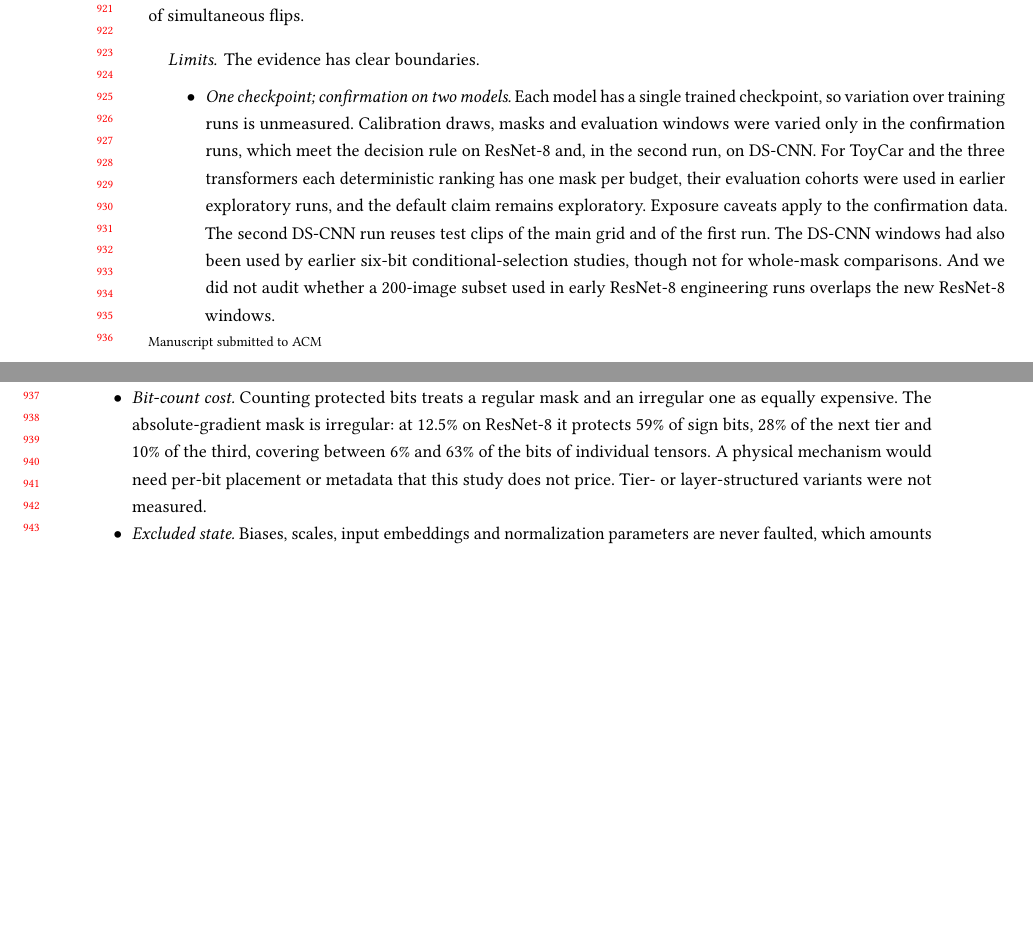
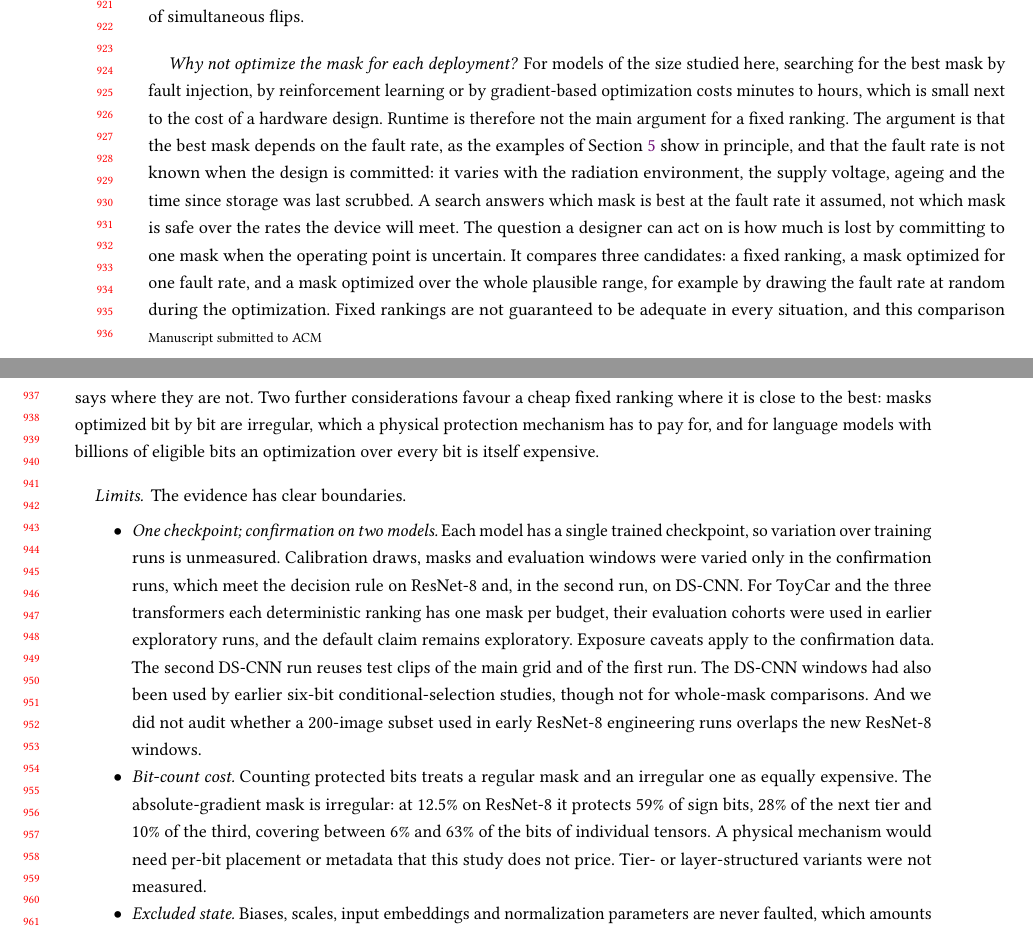
Before and after one commit to manuelblancovalentin/netsurf, a LaTeX paper (publications/paper1_review/source/main.tex, which reads publications/paper1_review/source/sections/08_discussion.tex): two parts of pages 18 and 19 of 24, joined at a grey line, cut so that both start at the same text, the shorter picture padded with empty space. Compiled offline with pdfLaTeX.

Commit message:
Discussion: why not optimize the mask for each deployment (fault-rate uncertainty, irregular masks, cost at billions of bits)
Not recompiled.

Co-Authored-By: Claude Opus 5.5 <noreply@anthropic.com>

```diff
--- a/publications/paper1_review/source/sections/08_discussion.tex
+++ b/publications/paper1_review/source/sections/08_discussion.tex
@@ -2,6 +2,8 @@
 \paragraph{What a designer can take from the measurements.} First, evaluate masks in the task metric at the intended BER and budget; single-fault correlation did not predict protection quality here. Second, among cheap static rankings the per-example absolute gradient is a sound default on the measured models: it costs seconds to minutes for the MLPerf Tiny models and was never resolved worse than an alternative on the classifiers, which also held for masks rebuilt on new calibration draws on ResNet-8 and DS-CNN. Where no calibration data are available, significance-first protection is a reasonable fallback, extending the useful BER range by a factor of three to ten over no protection at 12.5\%, but on four of the six models it gives up a further factor of about three. Third, scores that select by the predicted \emph{direction} of a flip should be avoided for dense faults. They help slightly when faults are sparse and can be worse than no protection otherwise. Fourth, a significance-first policy at a partial tier needs an explicit within-tier rule: on ResNet-8 a uniform random fill of the tier was up to 18 accuracy points worse than filling tensors in storage order.
 
 \paragraph{Why the absolute gradient is robust and the positive gradient is not.} Both use the same per-example gradients and protect a similar share of high-order bits. The absolute score ignores direction, so the faults it leaves unprotected remain balanced between loss-increasing and loss-decreasing first-order effects, as they are with no protection. The positive score removes one side. This is consistent with the general point of Section~\ref{sec:allocation}: the value of protecting a bit depends on what else is faulty, and a first-order prediction made on the clean model says little about a model receiving thousands of simultaneous flips.
+
+\paragraph{Why not optimize the mask for each deployment?} For models of the size studied here, searching for the best mask by fault injection, by reinforcement learning or by gradient-based optimization costs minutes to hours, which is small next to the cost of a hardware design. Runtime is therefore not the main argument for a fixed ranking. The argument is that the best mask depends on the fault rate, as the examples of Section~\ref{sec:allocation} show in principle, and that the fault rate is not known when the design is committed: it varies with the radiation environment, the supply voltage, ageing and the time since storage was last scrubbed. A search answers which mask is best at the fault rate it assumed, not which mask is safe over the rates the device will meet. The question a designer can act on is how much is lost by committing to one mask when the operating point is uncertain. It compares three candidates: a fixed ranking, a mask optimized for one fault rate, and a mask optimized over the whole plausible range, for example by drawing the fault rate at random during the optimization. Fixed rankings are not guaranteed to be adequate in every situation, and this comparison says where they are not. Two further considerations favour a cheap fixed ranking where it is close to the best: masks optimized bit by bit are irregular, which a physical protection mechanism has to pay for, and for language models with billions of eligible bits an optimization over every bit is itself expensive.
 
 \paragraph{Limits.} The evidence has clear boundaries.
 \begin{itemize}
```
